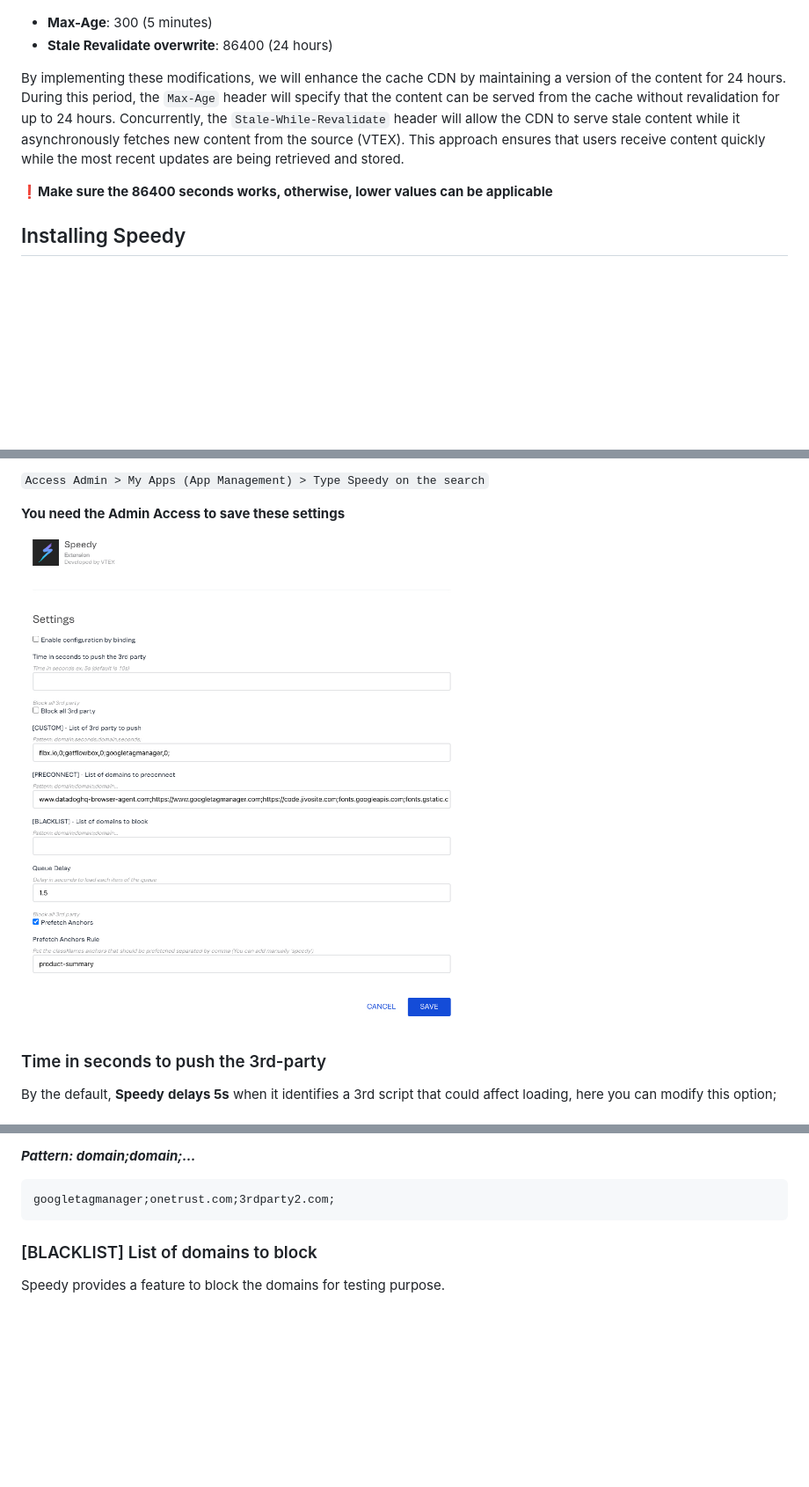
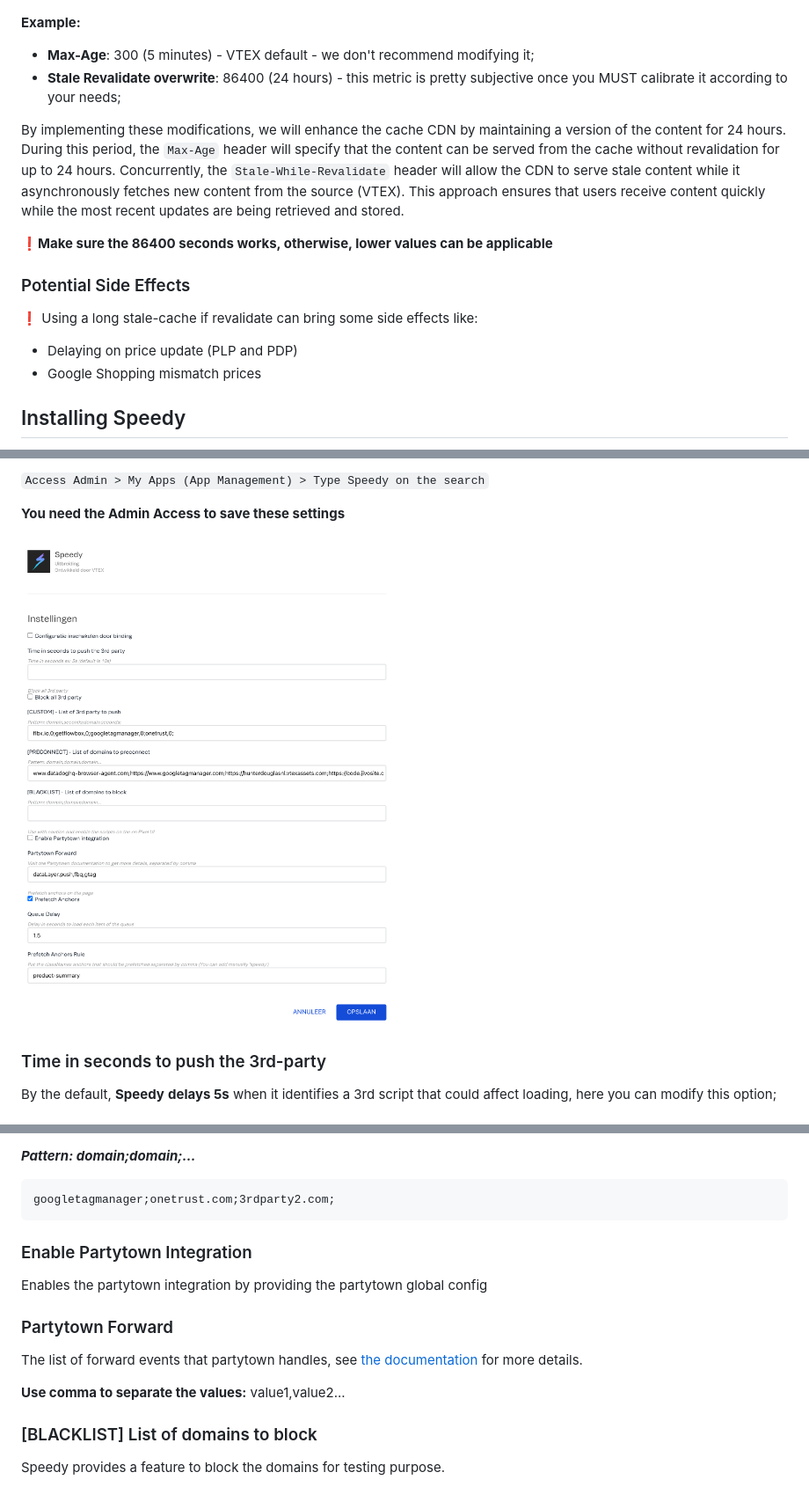
Before and after one commit to vtex-apps/speedy, a Markdown page: docs/README.md, 3 parts joined by grey strips. Shown: that part at 88% size. Rendered like a GitHub page; pictures changed too: docs/assets/speedy-config2.jpg (deleted), docs/assets/speedy-config3.jpg (added); blank space fills up the shorter version.

Commit message:
docs: readme update
bug fixes

````diff
--- a/docs/README.md
+++ b/docs/README.md
@@ -95,12 +97,19 @@ vtex install vtex.render-server@8.171.0
 **vtex-rewriter**
 ![plot](./assets/vtex-rewriter.jpg)
 
-* **Max-Age**: 300 (5 minutes)
-* **Stale Revalidate overwrite**: 86400 (24 hours)
+**Example:**
+* **Max-Age**: 300 (5 minutes) - VTEX default - we don't recommend modifying it;
+* **Stale Revalidate overwrite**: 86400 (24 hours) - this metric is pretty subjective once you MUST calibrate it according to your needs;
 
 By implementing these modifications, we will enhance the cache CDN by maintaining a version of the content for 24 hours. During this period, the `Max-Age` header will specify that the content can be served from the cache without revalidation for up to 24 hours. Concurrently, the `Stale-While-Revalidate` header will allow the CDN to serve stale content while it asynchronously fetches new content from the source (VTEX). This approach ensures that users receive content quickly while the most recent updates are being retrieved and stored.
 
 ❗**Make sure the 86400 seconds works, otherwise, lower values can be applicable**
+
+### Potential Side Effects
+
+❗ Using a long stale-cache if revalidate can bring some side effects like:
+  - Delaying on price update (PLP and PDP)
+  - Google Shopping mismatch prices
 
 ## Installing Speedy
 
@@ -138,7 +147,7 @@ Currently **Speedy** doesn't have a friendly UI to setup the config, the only wa
 
 **You need the Admin Access to save these settings**
 
-![plot](./assets/speedy-config2.jpg)
+![plot](./assets/speedy-config3.jpg)
 
 ### Time in seconds to push the 3rd-party
 By the default, **Speedy** **delays 5s** when it identifies a 3rd script that could affect loading, here you can modify this option;
@@ -161,6 +170,13 @@ List of 3rd-party domains to preconnect, by adding the domains here, **Speedy**
 ```
 googletagmanager;onetrust.com;3rdparty2.com;
 ```
+### Enable Partytown Integration
+Enables the partytown integration by providing the partytown global config
+
+### Partytown Forward
+The list of forward events that partytown handles, see [the documentation](https://partytown.builder.io/forwarding-events) for more details.
+
+**Use comma to separate the values:** value1,value2...
 
 ### [BLACKLIST] List of domains to block
 Speedy provides a feature to block the domains for testing purpose.
````
Also changed, not shown: other parts of docs/README.md (+6 -0 lines), 6 other files.
